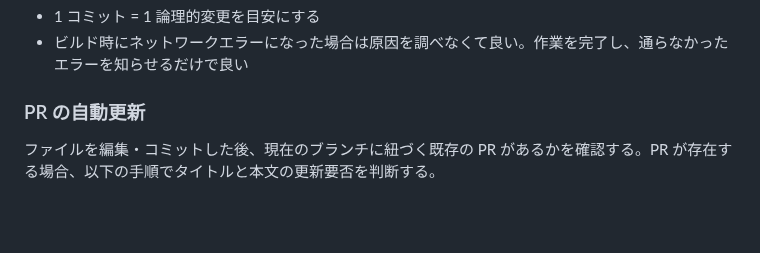
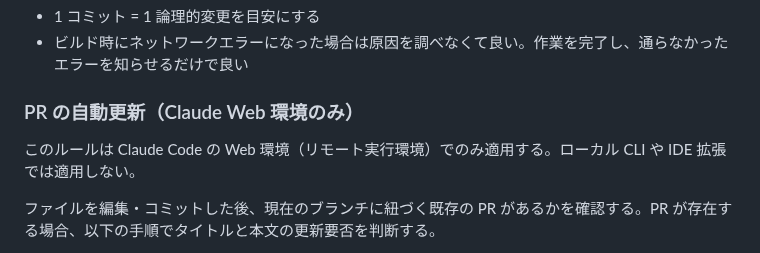
Before and after one commit to matsudamper/browsem, a Markdown page: CLAUDE.md, the part around the change. Drawn GitHub-style; blank space fills up the shorter version.

Commit message:
CLAUDE.md: PR自動更新ルールをWeb環境のみに限定
ローカルCLIやIDE拡張では適用せず、Claude Code Web環境でのみ適用する旨を明記。

Co-Authored-By: Claude Opus 4.6 <noreply@anthropic.com>
Claude-Session: https://claude.ai/code/session_017mxzDuQay5TC8mH2QHW5FB

```diff
--- a/CLAUDE.md
+++ b/CLAUDE.md
@@ -104,7 +104,9 @@ UIに関連した実装はPaparazziで差分を取って作業するのが良い
 - 1 コミット = 1 論理的変更を目安にする
 - ビルド時にネットワークエラーになった場合は原因を調べなくて良い。作業を完了し、通らなかったエラーを知らせるだけで良い
 
-### PR の自動更新
+### PR の自動更新（Claude Web 環境のみ）
+
+このルールは Claude Code の Web 環境（リモート実行環境）でのみ適用する。ローカル CLI や IDE 拡張では適用しない。
 
 ファイルを編集・コミットした後、現在のブランチに紐づく既存の PR があるかを確認する。PR が存在する場合、以下の手順でタイトルと本文の更新要否を判断する。
 
```
